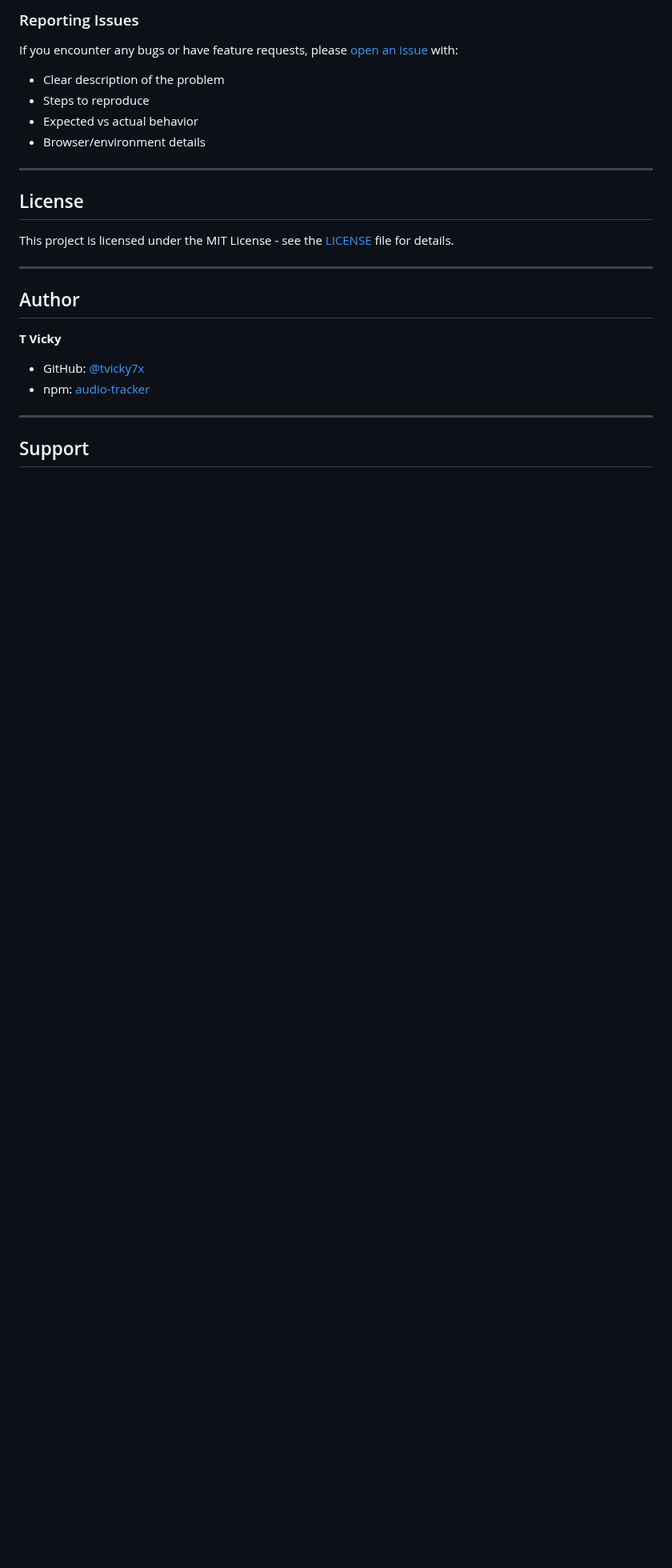
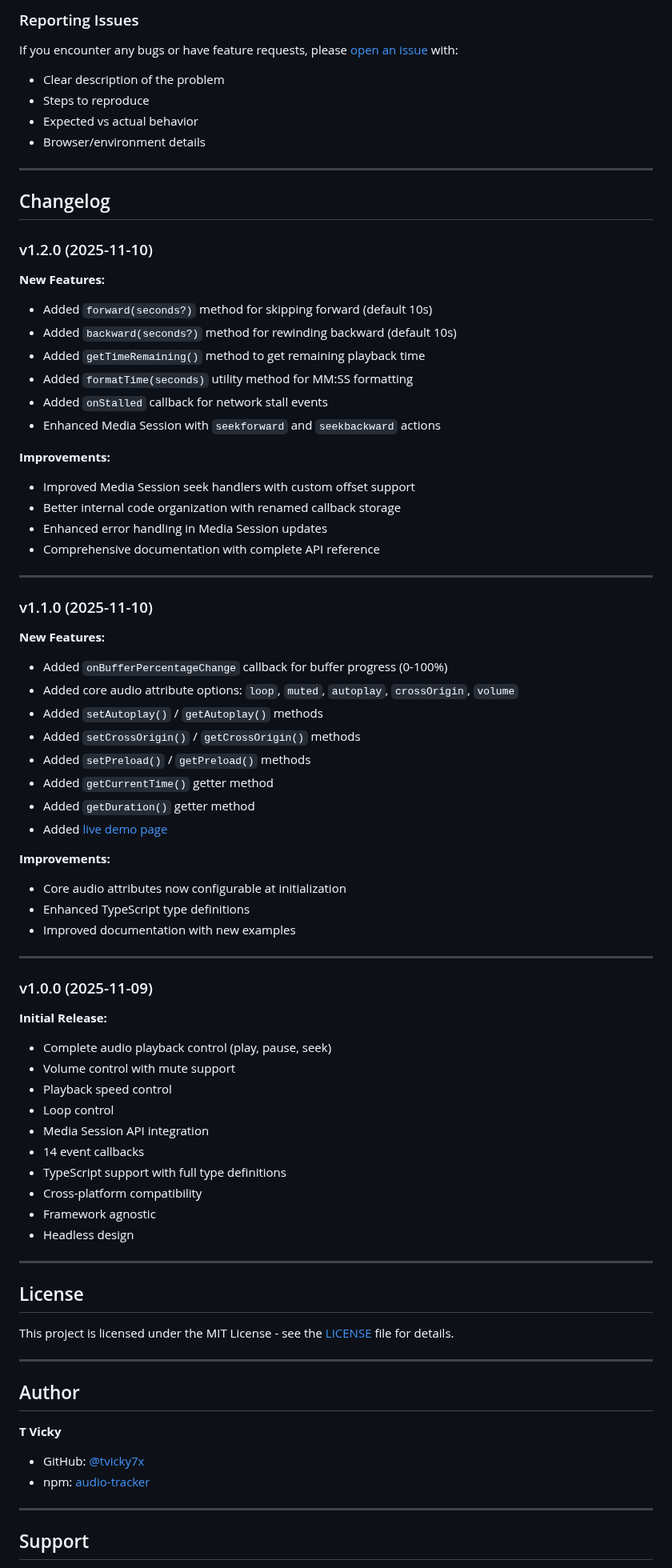
Before and after one commit to tvicky7x/audio-tracker, a Markdown page: README.md, the part around one of its changes. Shown at 80% size. GitHub-like rendering; blank space fills up the shorter version.

```diff
--- a/README.md
+++ b/README.md
@@ -1138,6 +1019,66 @@ If you encounter any bugs or have feature requests, please [open an issue](https
 
 ---
 
+## Changelog
+
+### v1.2.0 (2025-11-10)
+
+**New Features:**
+
+- Added `forward(seconds?)` method for skipping forward (default 10s)
+- Added `backward(seconds?)` method for rewinding backward (default 10s)
+- Added `getTimeRemaining()` method to get remaining playback time
+- Added `formatTime(seconds)` utility method for MM:SS formatting
+- Added `onStalled` callback for network stall events
+- Enhanced Media Session with `seekforward` and `seekbackward` actions
+
+**Improvements:**
+
+- Improved Media Session seek handlers with custom offset support
+- Better internal code organization with renamed callback storage
+- Enhanced error handling in Media Session updates
+- Comprehensive documentation with complete API reference
+
+---
+
+### v1.1.0 (2025-11-10)
+
+**New Features:**
+
+- Added `onBufferPercentageChange` callback for buffer progress (0-100%)
+- Added core audio attribute options: `loop`, `muted`, `autoplay`, `crossOrigin`, `volume`
+- Added `setAutoplay()` / `getAutoplay()` methods
+- Added `setCrossOrigin()` / `getCrossOrigin()` methods
+- Added `setPreload()` / `getPreload()` methods
+- Added `getCurrentTime()` getter method
+- Added `getDuration()` getter method
+- Added [live demo page](https://tvicky7x.github.io/audio-tracker/)
+
+**Improvements:**
+
+- Core audio attributes now configurable at initialization
+- Enhanced TypeScript type definitions
+- Improved documentation with new examples
+
+---
+
+### v1.0.0 (2025-11-09)
+
+**Initial Release:**
+
+- Complete audio playback control (play, pause, seek)
+- Volume control with mute support
+- Playback speed control
+- Loop control
+- Media Session API integration
+- 14 event callbacks
+- TypeScript support with full type definitions
+- Cross-platform compatibility
+- Framework agnostic
+- Headless design
+
+---
+
 ## License
 
 This project is licensed under the MIT License - see the [LICENSE](LICENSE) file for details.
```
Also changed, not shown: other parts of README.md (+3 -134 lines).
